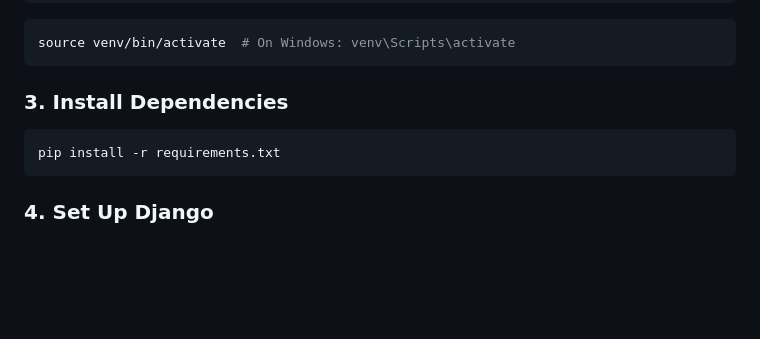
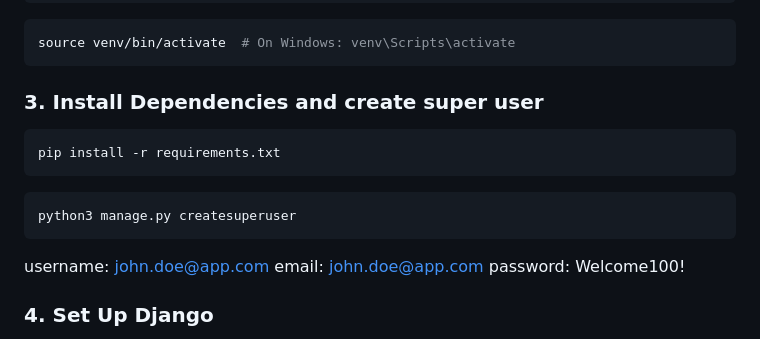
Before and after one commit to jvaught01/SysOpsSuite, a Markdown page: README.md, the part around the change. GitHub-like rendering; blank space fills up the shorter version.

````diff
--- a/README.md
+++ b/README.md
@@ -66,10 +66,17 @@ python -m venv venv
 ```bash
 source venv/bin/activate  # On Windows: venv\Scripts\activate
 ```
-### 3. Install Dependencies
+### 3. Install Dependencies and create super user
 ```bash
 pip install -r requirements.txt
 ```
+```bash
+python3 manage.py createsuperuser
+```
+username: john.doe@app.com
+email: john.doe@app.com
+password: Welcome100!
+
 ### 4. Set Up Django
 Make sure you have PostgreSQL or SQLite installed, and update your settings.py to reflect the correct database setup. Then run:
 ```bash
````
